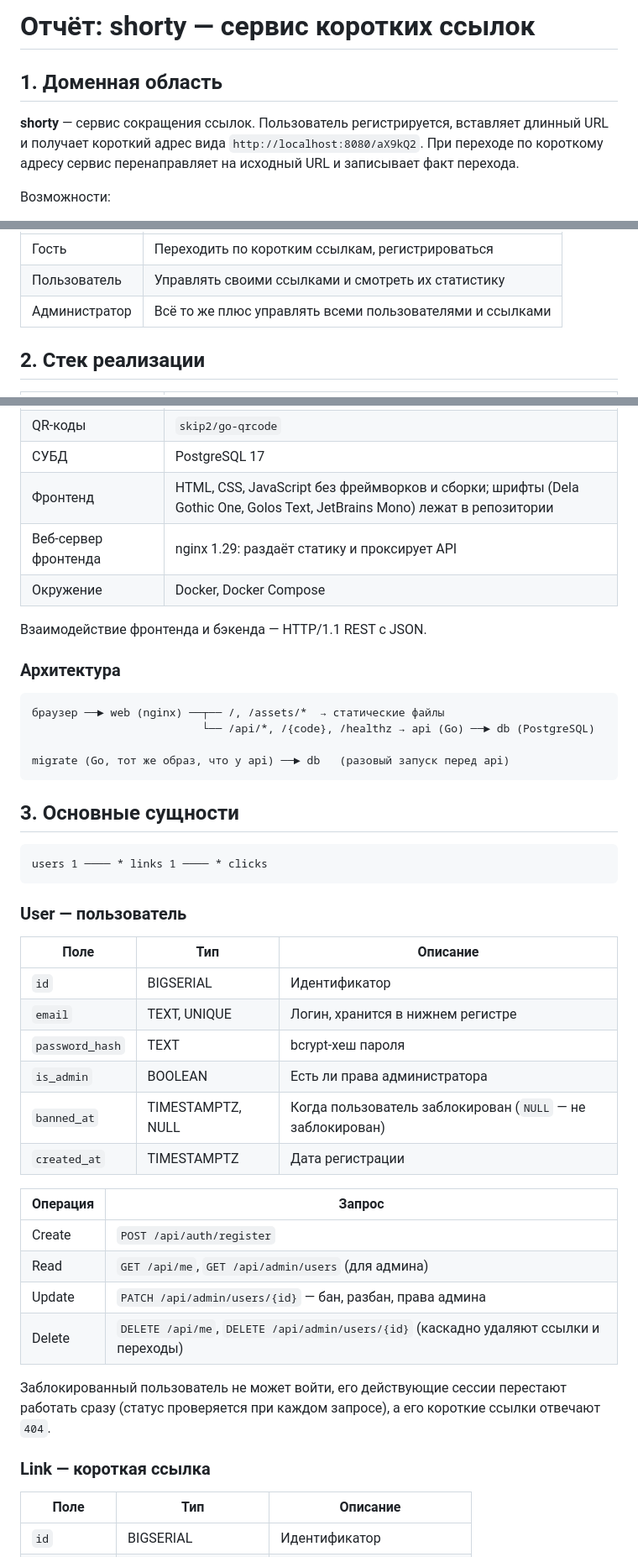
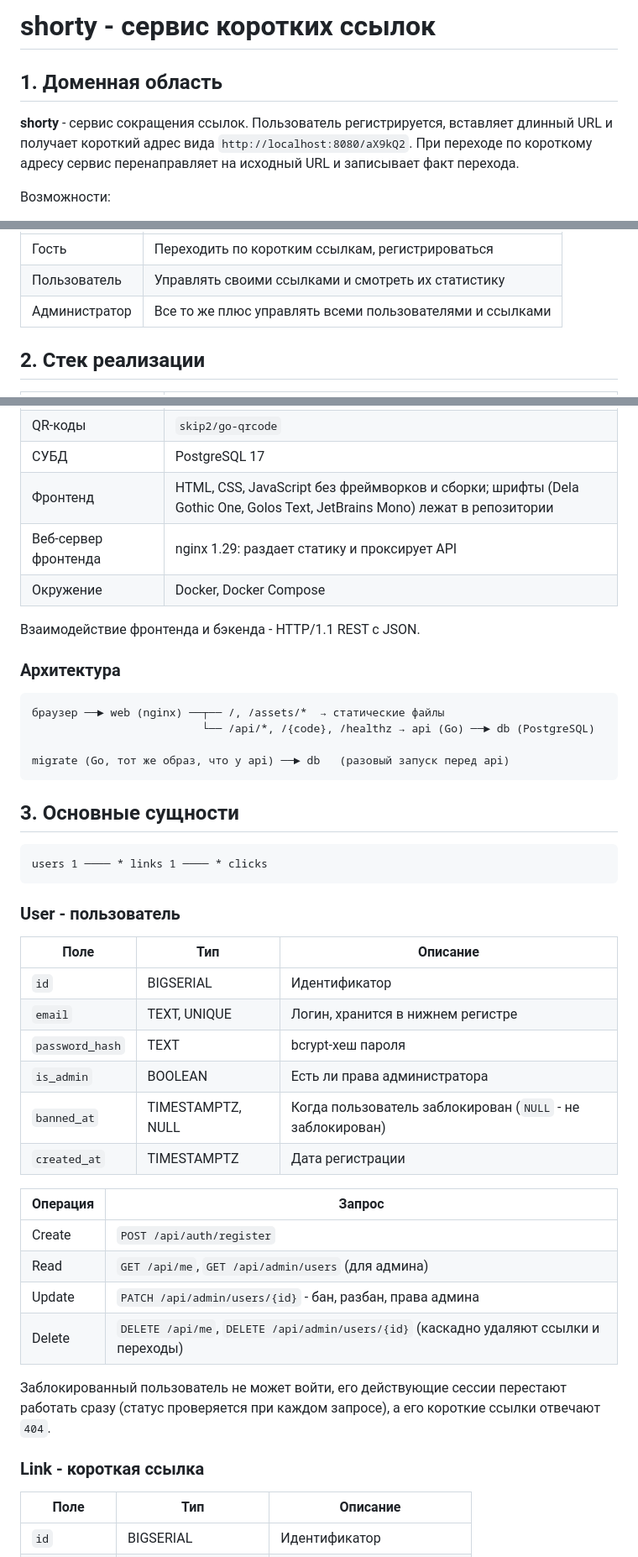
Before and after one commit to KIoppert/shorty, a Markdown page: Отчёт.md, 3 parts joined by grey strips. Shown at 84% size. Rendered like a GitHub page.

````diff
--- a/Отчёт.md
+++ b/Отчёт.md
@@ -1,8 +1,8 @@
-# Отчёт: shorty — сервис коротких ссылок
+# shorty - сервис коротких ссылок
 
 ## 1. Доменная область
 
-**shorty** — сервис сокращения ссылок. Пользователь регистрируется, вставляет длинный URL и получает короткий адрес вида `http://localhost:8080/aX9kQ2`. При переходе по короткому адресу сервис перенаправляет на исходный URL и записывает факт перехода.
+**shorty** - сервис сокращения ссылок. Пользователь регистрируется, вставляет длинный URL и получает короткий адрес вида `http://localhost:8080/aX9kQ2`. При переходе по короткому адресу сервис перенаправляет на исходный URL и записывает факт перехода.
 
 Возможности:
 
@@ -20,7 +20,7 @@
 |---|---|
 | Гость | Переходить по коротким ссылкам, регистрироваться |
 | Пользователь | Управлять своими ссылками и смотреть их статистику |
-| Администратор | Всё то же плюс управлять всеми пользователями и ссылками |
+| Администратор | Все то же плюс управлять всеми пользователями и ссылками |
 
 ## 2. Стек реализации
 
@@ -32,10 +32,10 @@
 | QR-коды | `skip2/go-qrcode` |
 | СУБД | PostgreSQL 17 |
 | Фронтенд | HTML, CSS, JavaScript без фреймворков и сборки; шрифты (Dela Gothic One, Golos Text, JetBrains Mono) лежат в репозитории |
-| Веб-сервер фронтенда | nginx 1.29: раздаёт статику и проксирует API |
+| Веб-сервер фронтенда | nginx 1.29: раздает статику и проксирует API |
 | Окружение | Docker, Docker Compose |
 
-Взаимодействие фронтенда и бэкенда — HTTP/1.1 REST с JSON.
+Взаимодействие фронтенда и бэкенда - HTTP/1.1 REST с JSON.
 
 ### Архитектура
 
@@ -52,7 +52,7 @@ migrate (Go, тот же образ, что у api) ──► db   (разовы
 users 1 ──── * links 1 ──── * clicks
 ```
 
-### User — пользователь
+### User - пользователь
 
 | Поле | Тип | Описание |
 |---|---|---|
@@ -60,19 +60,19 @@ users 1 ──── * links 1 ──── * clicks
 | `email` | TEXT, UNIQUE | Логин, хранится в нижнем регистре |
 | `password_hash` | TEXT | bcrypt-хеш пароля |
 | `is_admin` | BOOLEAN | Есть ли права администратора |
-| `banned_at` | TIMESTAMPTZ, NULL | Когда пользователь заблокирован (`NULL` — не заблокирован) |
+| `banned_at` | TIMESTAMPTZ, NULL | Когда пользователь заблокирован (`NULL` - не заблокирован) |
 | `created_at` | TIMESTAMPTZ | Дата регистрации |
 
 | Операция | Запрос |
 |---|---|
 | Create | `POST /api/auth/register` |
 | Read | `GET /api/me`, `GET /api/admin/users` (для админа) |
-| Update | `PATCH /api/admin/users/{id}` — бан, разбан, права админа |
+| Update | `PATCH /api/admin/users/{id}` - бан, разбан, права админа |
 | Delete | `DELETE /api/me`, `DELETE /api/admin/users/{id}` (каскадно удаляют ссылки и переходы) |
 
 Заблокированный пользователь не может войти, его действующие сессии перестают работать сразу (статус проверяется при каждом запросе), а его короткие ссылки отвечают `404`.
 
-### Link — короткая ссылка
+### Link - короткая ссылка
 
 | Поле | Тип | Описание |
 |---|---|---|
````
Also changed, not shown: other parts of Отчёт.md (+27 -27 lines).
